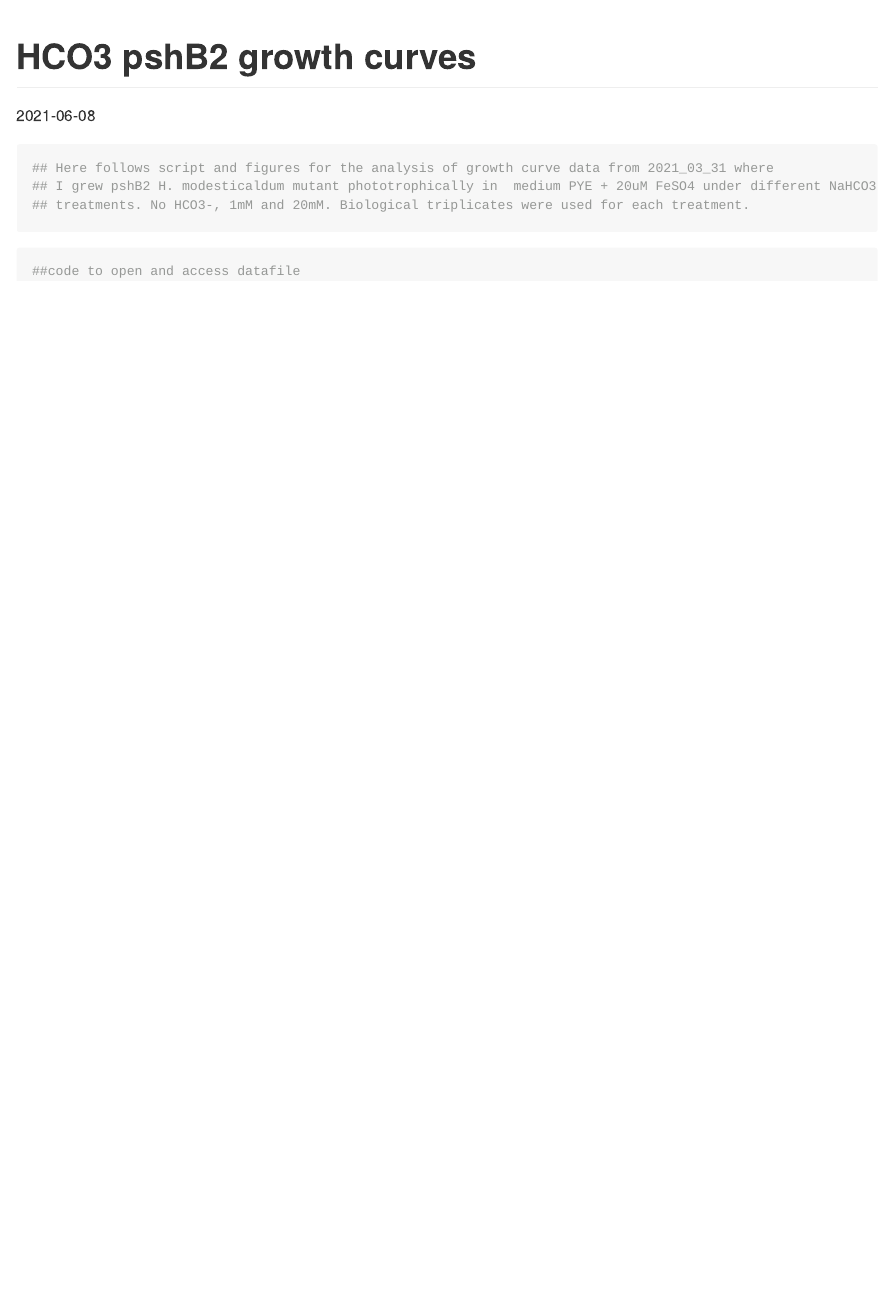
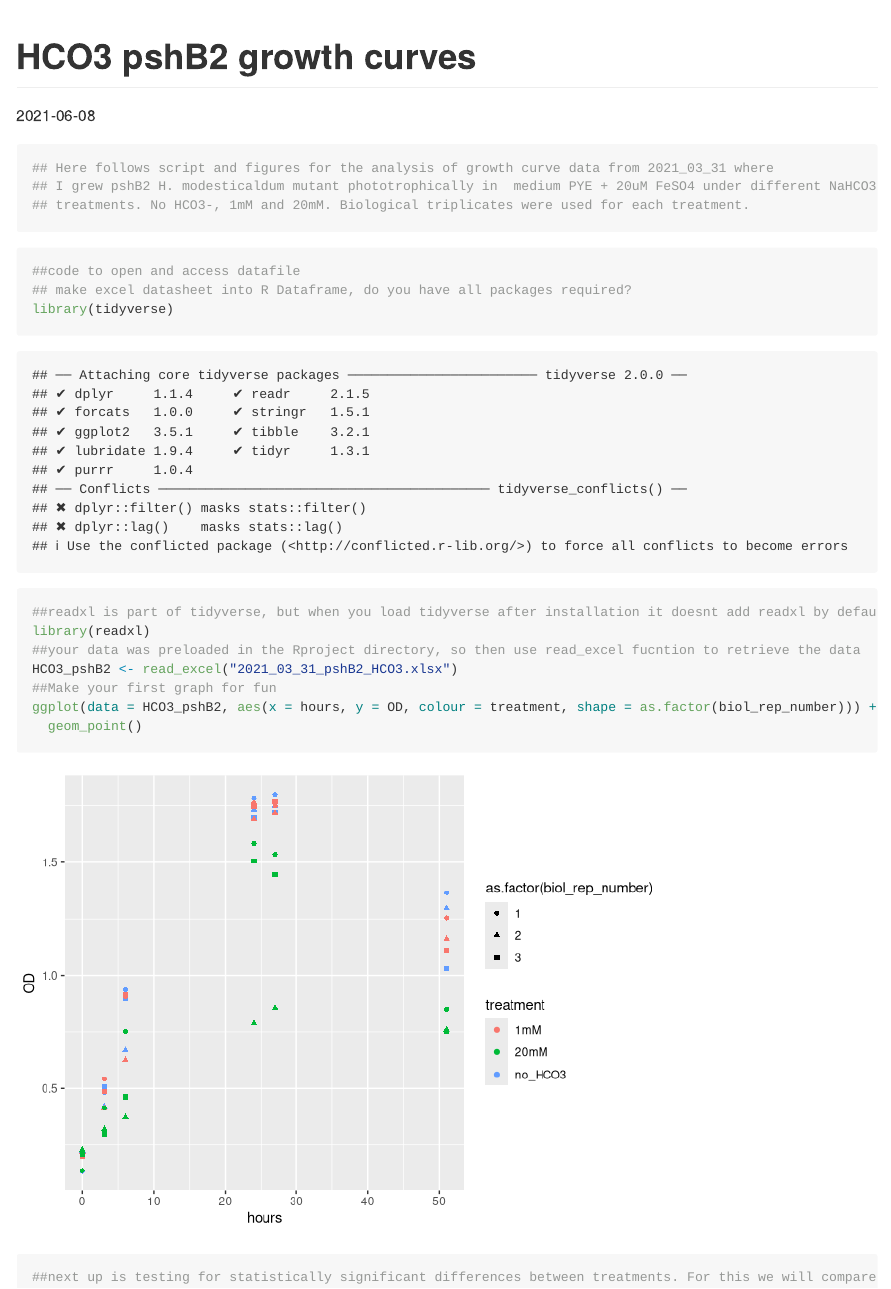
Before and after one commit to noemielavoie/helio-growth, an R Markdown document (HCO3_pshB2.Rmd): the page in a window 1100 px wide, from its top. Rendered offline with R 4.5, knitr and Pandoc, with nearby package versions.

Commit message:
coded figure of data

````diff
--- a/HCO3_pshB2.Rmd
+++ b/HCO3_pshB2.Rmd
@@ -11,4 +11,14 @@ output: github_document
 ```
 ```{r}
 ##code to open and access datafile
+## make excel datasheet into R Dataframe, do you have all packages required?
+library(tidyverse)
+##readxl is part of tidyverse, but when you load tidyverse after installation it doesnt add readxl by default
+library(readxl)
+##your data was preloaded in the Rproject directory, so then use read_excel fucntion to retrieve the data
+HCO3_pshB2 <- read_excel("2021_03_31_pshB2_HCO3.xlsx")
+##Make your first graph for fun
+ggplot(data = HCO3_pshB2, aes(x = hours, y = OD, colour = treatment, shape = as.factor(biol_rep_number))) +
+  geom_point()
+##next up is testing for statistically significant differences between treatments. For this we will compare treatments vs mean OD (at each timepoint as mean of all 3 biological reps). Will have to do a refresh on hypothesis testing approaches.
 ```
````
Also changed, not shown: HCO3_pshB2.R (added, +9 -0 lines), 2021_03_31_pshB2_HCO3.xlsx (added), HCO3_pshB2.md, HCO3_pshB2_files/figure-gfm/unnamed-chunk-2-1.png (added), 2 other files.
